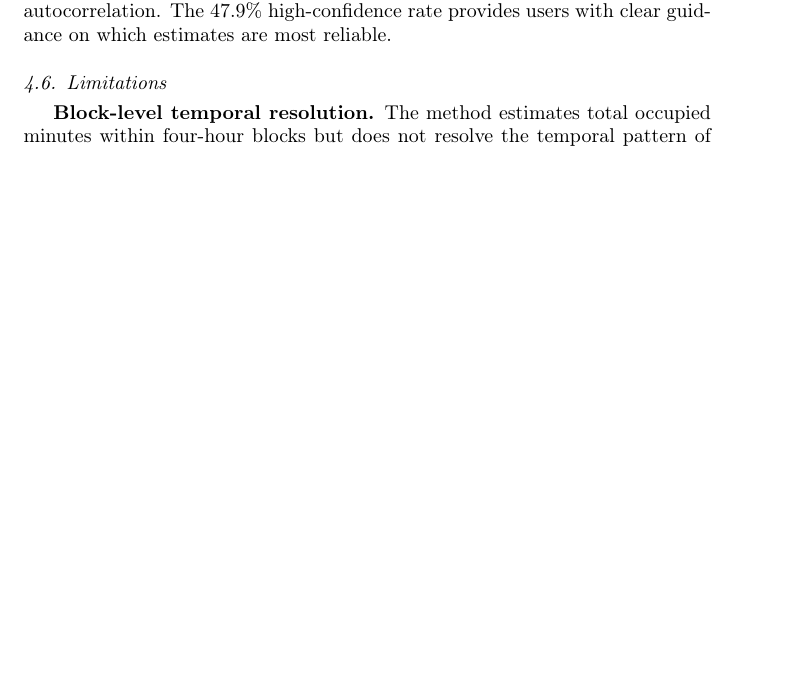
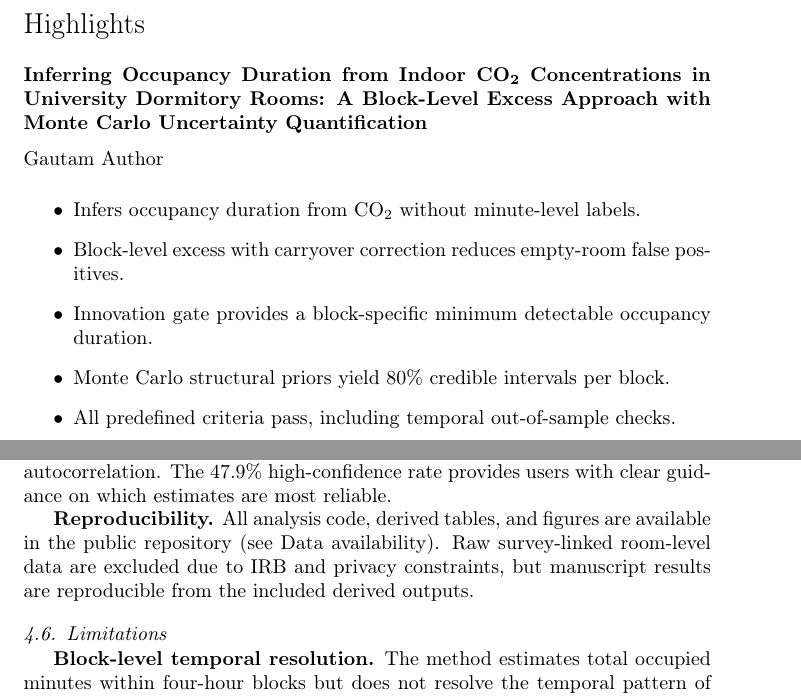
Before and after one commit to vanamagautam24/co2-occupancy-duration-inference-paper, a LaTeX paper (research_outputs/paper/main.tex): part of page 23 of 29 before the commit and two parts of pages 1 and 24 of 29 after it, the two joined at a grey line, cut at the place of the change, the shorter picture padded with empty space. Compiled offline with pdfLaTeX.

Commit message:
Apply final pre-submission text cleanups from reviewer checklist

```diff
--- a/research_outputs/paper/main.tex
+++ b/research_outputs/paper/main.tex
@@ -56,6 +56,14 @@ Estimating how long occupants spend in their rooms is valuable for understanding
 occupancy duration \sep CO\textsubscript{2} inference \sep indoor air quality \sep autoregressive model \sep Monte Carlo uncertainty \sep dormitory buildings
 \end{keyword}
 
+\begin{highlights}
+\item Infers occupancy duration from CO\textsubscript{2} without minute-level labels.
+\item Block-level excess with carryover correction reduces empty-room false positives.
+\item Innovation gate provides a block-specific minimum detectable occupancy duration.
+\item Monte Carlo structural priors yield 80\% credible intervals per block.
+\item All predefined criteria pass, including temporal out-of-sample checks.
+\end{highlights}
+
 \end{frontmatter}
 
 % =============================================================================
@@ -778,6 +785,8 @@ The block-level excess method has several properties that make it well suited fo
 \textbf{Per-sensor calibration handles heterogeneity.} The per-sensor empty-room floor (Eq.~\ref{eq:empty_floor}) and self-normalizing scale (Eq.~\ref{eq:scale}) adapt to each room's ventilation, sensor placement, and CO\textsubscript{2} baseline, avoiding the need for uniform room physics assumptions.
 
 \textbf{Full uncertainty quantification with structural terms.} The 200-sample Monte Carlo propagation produces 80\% AR(1)-conditional credible intervals that reflect parameter estimation uncertainty ($\hat{\phi}$, $\hat{g}$, $F_\text{empty}$) plus explicit structural mismatch priors (ventilation drift, metabolic variability, baseline shift, noise-scale inflation). The observed block mean is treated as fixed data, avoiding an ad-hoc $\sigma/\sqrt{n}$ observation-noise approximation under strong autocorrelation. The 47.9\% high-confidence rate provides users with clear guidance on which estimates are most reliable.
+
+\textbf{Reproducibility.} All analysis code, derived tables, and figures are available in the public repository (see Data availability). Raw survey-linked room-level data are excluded due to IRB and privacy constraints, but manuscript results are reproducible from the included derived outputs.
 
 % -----------------------------------------------------------------------------
 \subsection{Limitations}
```
Also changed, not shown: research_outputs/paper/main.tex (7 more changed lines).
